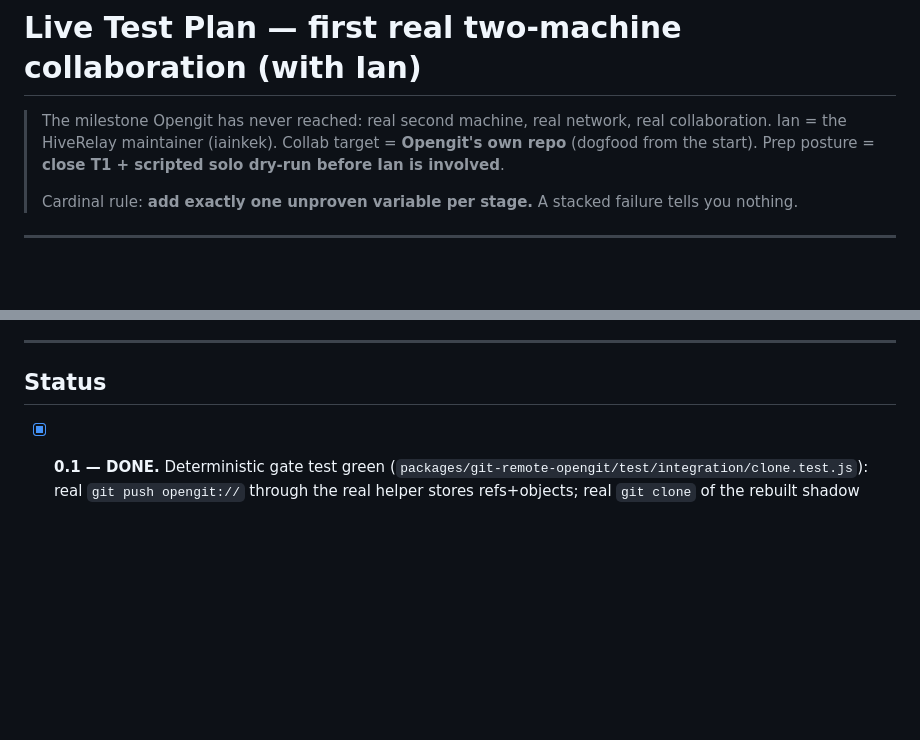
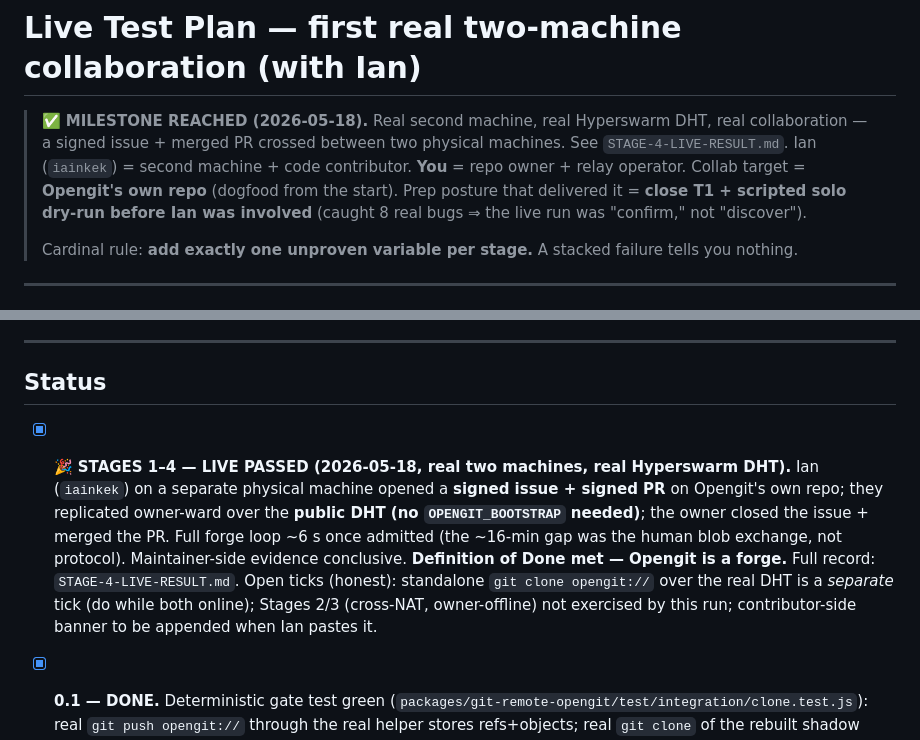
Before and after one commit to bigdestiny2/Opengit, a Markdown page: LIVE-TEST-PLAN.md, 2 parts joined by grey strips. Drawn GitHub-style; blank space fills up the shorter version.

Commit message:
🎉 MILESTONE: Stages 1–4 LIVE PASSED — Opengit is a forge
STAGE-4-LIVE-RESULT.md: the record of Opengit's first real two-machine
collaboration. 2026-05-18, real Hyperswarm DHT (no OPENGIT_BOOTSTRAP
override needed). Ian (iainkek) on a separate physical machine opened a
signed issue + signed PR on Opengit's own repo; both replicated
owner-ward; the owner closed the issue and merged the PR. Full forge
loop ~6s once admitted; the ~16-min online→admitted gap was the
out-of-band human blob exchange, not protocol. Maintainer-side
evidence conclusive — the LIVE-TEST-PLAN Definition of Done is met.

Discipline paid off exactly as designed: Stage 0 solo pre-flight caught
+ fixed 8 real bugs before Ian was involved, dry-run-collab was 9/9
with the real repo, so the live run was "confirm," not "discover" —
"the live run reproduced the rehearsal exactly."

LIVE-TEST-PLAN.md: top blockquote + Status reflect the milestone; the
stale "Ian = HiveRelay maintainer" line corrected (Ian = contributor;
owner = relay operator), consistent with the live setup.

Honest open ticks recorded: standalone git clone opengit:// over real
DHT (separate tick), Stages 2/3 (cross-NAT/owner-offline), contributor
banner to append, multi-writer-refs/private-issue-encryption follow-ups.

Co-Authored-By: Claude Opus 4.7 (1M context) <noreply@anthropic.com>

```diff
--- a/LIVE-TEST-PLAN.md
+++ b/LIVE-TEST-PLAN.md
@@ -1,6 +1,6 @@
 # Live Test Plan — first real two-machine collaboration (with Ian)
 
-> The milestone Opengit has never reached: real second machine, real network, real collaboration. Ian = the HiveRelay maintainer (iainkek). Collab target = **Opengit's own repo** (dogfood from the start). Prep posture = **close T1 + scripted solo dry-run before Ian is involved**.
+> ✅ **MILESTONE REACHED (2026-05-18).** Real second machine, real Hyperswarm DHT, real collaboration — a signed issue + merged PR crossed between two physical machines. See `STAGE-4-LIVE-RESULT.md`. Ian (`iainkek`) = second machine + code contributor. **You** = repo owner + relay operator. Collab target = **Opengit's own repo** (dogfood from the start). Prep posture that delivered it = **close T1 + scripted solo dry-run before Ian was involved** (caught 8 real bugs ⇒ the live run was "confirm," not "discover").
 >
 > Cardinal rule: **add exactly one unproven variable per stage.** A stacked failure tells you nothing.
 
@@ -117,6 +117,7 @@ A change Ian makes on his machine lands in your repo on yours — over the real
 
 ## Status
 
+- [x] 🎉 **STAGES 1–4 — LIVE PASSED (2026-05-18, real two machines, real Hyperswarm DHT).** Ian (`iainkek`) on a separate physical machine opened a **signed issue + signed PR** on Opengit's own repo; they replicated owner-ward over the **public DHT (no `OPENGIT_BOOTSTRAP` needed)**; the owner closed the issue + merged the PR. Full forge loop ~6 s once admitted (the ~16-min gap was the human blob exchange, not protocol). Maintainer-side evidence conclusive. **Definition of Done met — Opengit is a forge.** Full record: `STAGE-4-LIVE-RESULT.md`. Open ticks (honest): standalone `git clone opengit://` over the real DHT is a *separate* tick (do while both online); Stages 2/3 (cross-NAT, owner-offline) not exercised by this run; contributor-side banner to be appended when Ian pastes it.
 - [x] **0.1 — DONE.** Deterministic gate test green (`packages/git-remote-opengit/test/integration/clone.test.js`): real `git push opengit://` through the real helper stores refs+objects; real `git clone` of the rebuilt shadow yields a byte-correct tree. Subprocess-over-DHT clone is a documented skip (synthetic single-node DHT can't cross-process rendezvous — that's the live test's job). **Stage 0.1 caught and fixed SIX real bugs that would each have killed the live session:**
   1. Helper never called `repo.refresh()` → every clone saw an empty repo (v0.0.11 manifest contract).
   2. Helper's peer-gate ran unconditionally → owner `git push` to a fresh repo failed "no peers".
```
